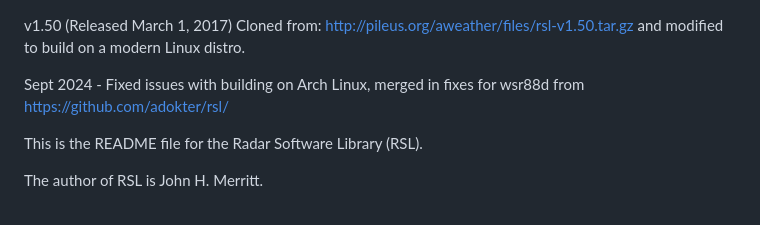
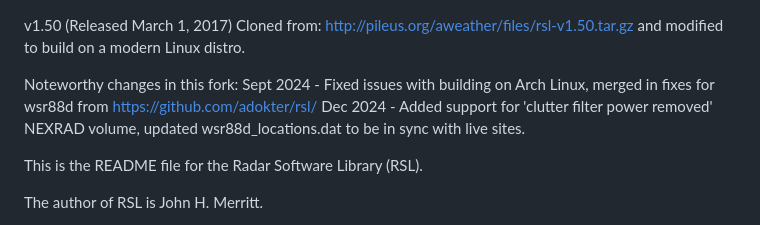
Before and after one commit to i3Craig/rsl, a Markdown page: README.md, the part around one of its changes. GitHub-like rendering.

```diff
--- a/README.md
+++ b/README.md
@@ -1,7 +1,9 @@
 v1.50 (Released March 1, 2017)
 Cloned from: http://pileus.org/aweather/files/rsl-v1.50.tar.gz and modified to build on a modern Linux distro.
 
+Noteworthy changes in this fork:
 Sept 2024 - Fixed issues with building on Arch Linux, merged in fixes for wsr88d from https://github.com/adokter/rsl/
+Dec 2024 - Added support for 'clutter filter power removed' NEXRAD volume, updated wsr88d_locations.dat to be in sync with live sites.
 
 This is the README file for the Radar Software Library (RSL).
 
```
Also changed, not shown: other parts of README.md (+0 -1 lines).
